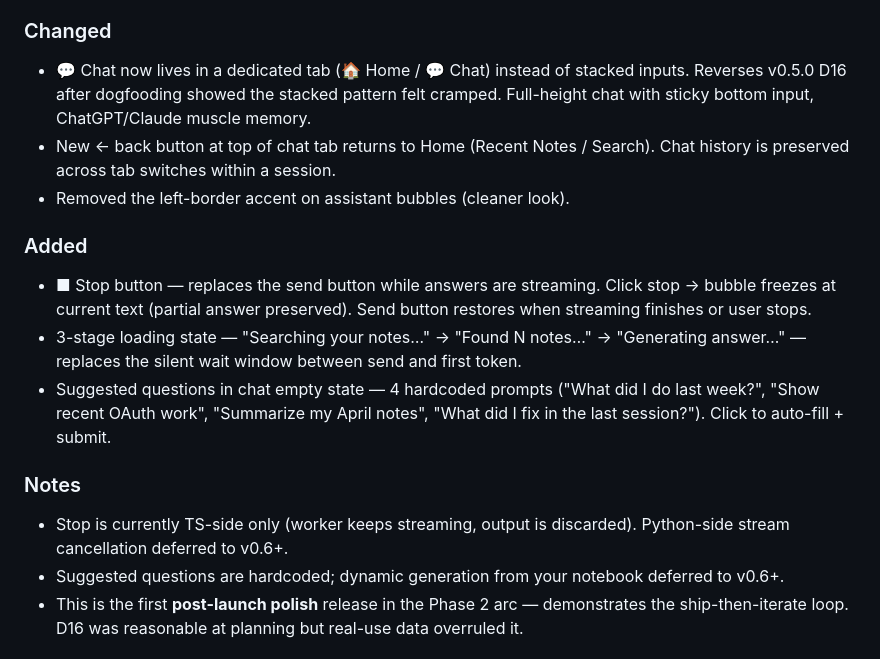
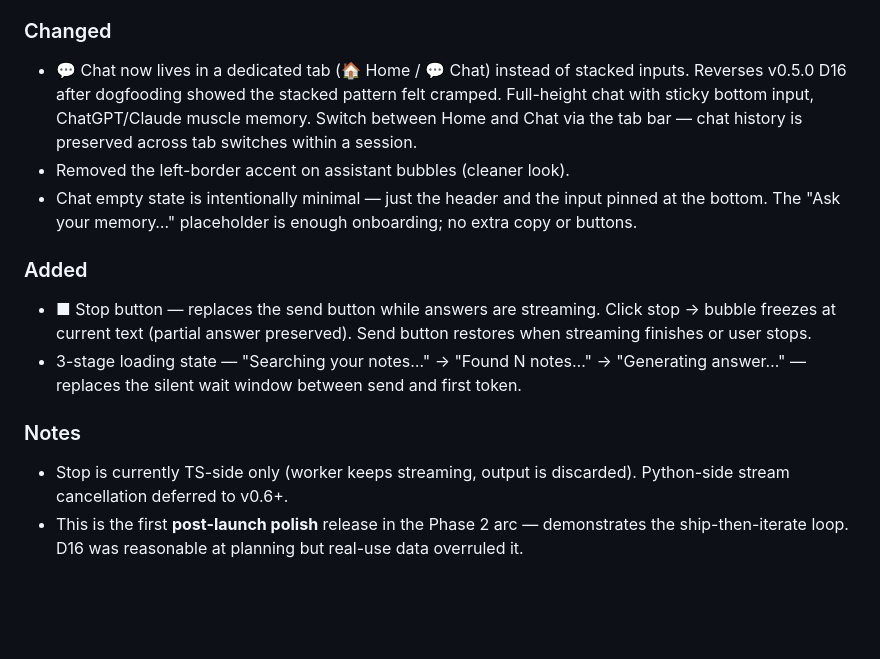
Before and after one commit to marudhu099/custom-memory-devnote, a Markdown page: CHANGELOG.md, the part around the change. Drawn GitHub-style; blank space fills up the shorter version.

Commit message:
docs(changelog): correct v0.5.1 entry to match shipped surface
Three patches during dogfooding deviated from the original v0.5.1 plan; the changelog still listed the original surface. Sync to reality:

- Removed the back button bullet from "Changed" — the back button was dropped during user testing; navigation between Home and Chat is via the tab bar only.
- Removed the suggested-questions bullet from "Added" — the empty-state suggestions were removed during user testing because they consumed too much vertical space; the chat empty state is now intentionally minimal (header + sticky-bottom input only).
- Removed the matching deferred-dynamic-suggestions note from "Notes".
- Added a new bullet under "Changed" describing the minimal empty state so the changelog reflects the actual UX.

No code changes; documentation accuracy only.

Co-Authored-By: Claude Opus 4.7 (1M context) <noreply@anthropic.com>

```diff
--- a/CHANGELOG.md
+++ b/CHANGELOG.md
@@ -13,20 +13,18 @@ and this project adheres to [Semantic Versioning](https://semver.org/spec/v2.0.0
 
 ### Changed
 
-- 💬 Chat now lives in a dedicated tab (🏠 Home / 💬 Chat) instead of stacked inputs. Reverses v0.5.0 D16 after dogfooding showed the stacked pattern felt cramped. Full-height chat with sticky bottom input, ChatGPT/Claude muscle memory.
-- New ← back button at top of chat tab returns to Home (Recent Notes / Search). Chat history is preserved across tab switches within a session.
+- 💬 Chat now lives in a dedicated tab (🏠 Home / 💬 Chat) instead of stacked inputs. Reverses v0.5.0 D16 after dogfooding showed the stacked pattern felt cramped. Full-height chat with sticky bottom input, ChatGPT/Claude muscle memory. Switch between Home and Chat via the tab bar — chat history is preserved across tab switches within a session.
 - Removed the left-border accent on assistant bubbles (cleaner look).
+- Chat empty state is intentionally minimal — just the header and the input pinned at the bottom. The "Ask your memory…" placeholder is enough onboarding; no extra copy or buttons.
 
 ### Added
 
 - ■ Stop button — replaces the send button while answers are streaming. Click stop → bubble freezes at current text (partial answer preserved). Send button restores when streaming finishes or user stops.
 - 3-stage loading state — "Searching your notes…" → "Found N notes…" → "Generating answer…" — replaces the silent wait window between send and first token.
-- Suggested questions in chat empty state — 4 hardcoded prompts ("What did I do last week?", "Show recent OAuth work", "Summarize my April notes", "What did I fix in the last session?"). Click to auto-fill + submit.
 
 ### Notes
 
 - Stop is currently TS-side only (worker keeps streaming, output is discarded). Python-side stream cancellation deferred to v0.6+.
-- Suggested questions are hardcoded; dynamic generation from your notebook deferred to v0.6+.
 - This is the first **post-launch polish** release in the Phase 2 arc — demonstrates the ship-then-iterate loop. D16 was reasonable at planning but real-use data overruled it.
 
 ## [0.5.0] — 2026-04-26
```
